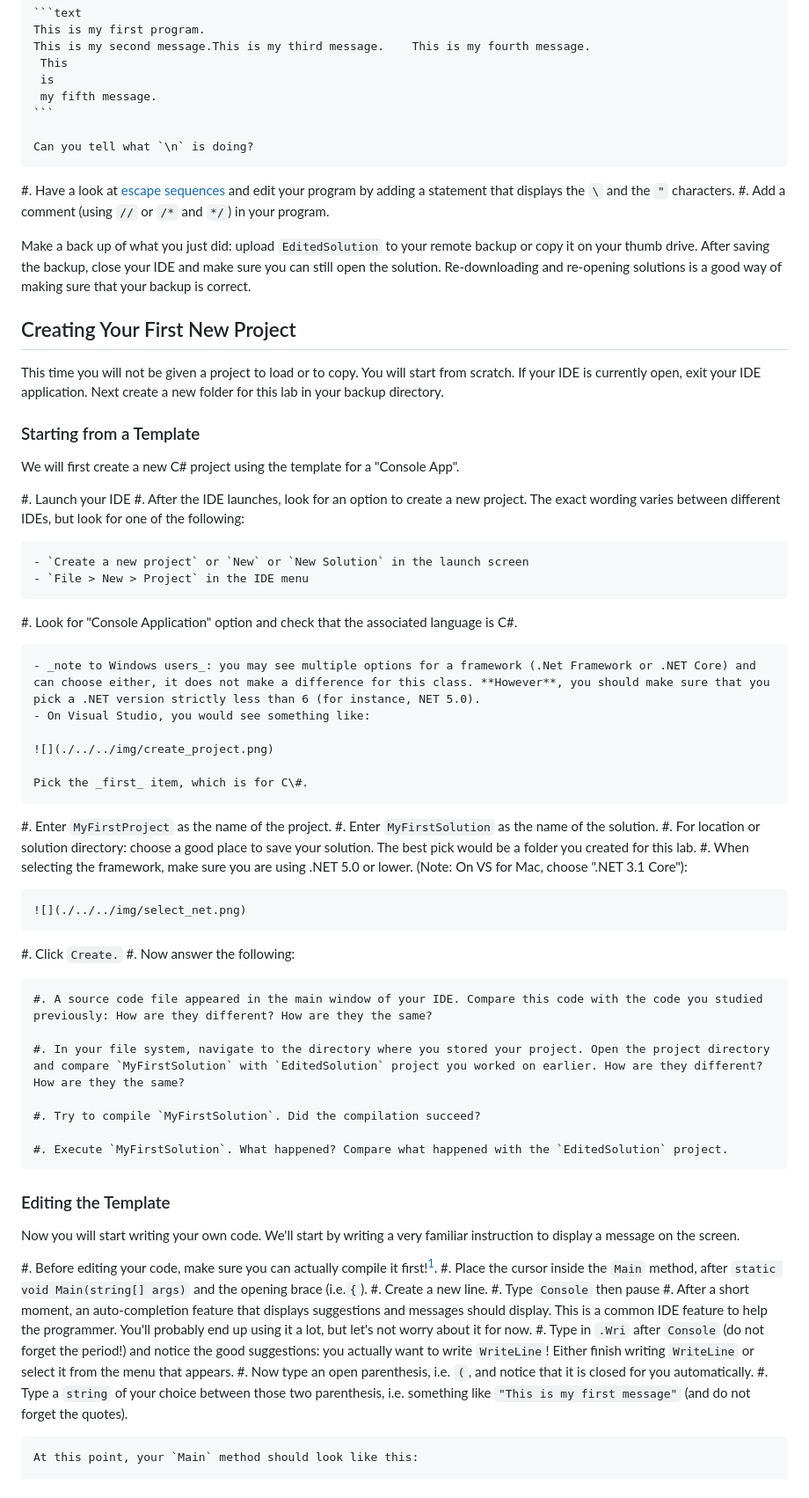
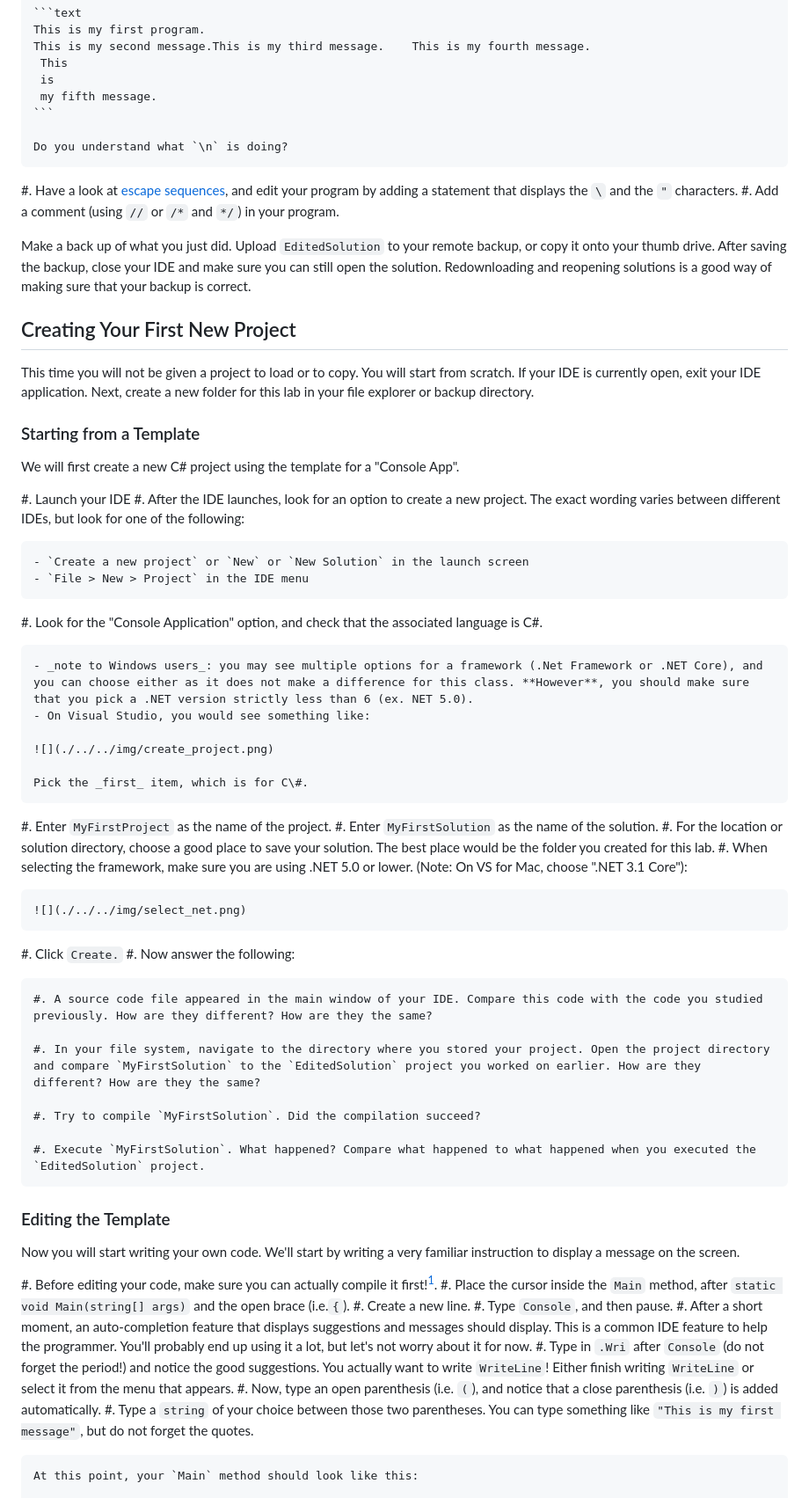
Before and after one commit to csci-1301/csci-1301.github.io, a Markdown page: labs/FirstProgram/readme.md, the part around the change printed below. Shown: that part at 88% size. Drawn GitHub-style.

````diff
--- a/labs/FirstProgram/readme.md
+++ b/labs/FirstProgram/readme.md
@@ -97,17 +97,17 @@ We will now change (edit) our `EditedSolution` solution.
      my fifth message.
     ```
 
-    Can you tell what `\n` is doing?
+    Do you understand what `\n` is doing?
 
-#. Have a look at [escape sequences](/book.html#escape-sequences) and edit your program by adding a statement that displays the `\` and the `"` characters.
+#. Have a look at [escape sequences](/book.html#escape-sequences), and edit your program by adding a statement that displays the `\` and the `"` characters.
 #. Add a comment (using `//` or `/*` and `*/`) in your program.
 
-Make a back up of what you just did: upload `EditedSolution` to your remote backup or copy it on your thumb drive. After saving the backup, close your IDE and make sure you can still open the solution.
-Re-downloading and re-opening solutions is a good way of making sure that your backup is correct.
+Make a back up of what you just did. Upload `EditedSolution` to your remote backup, or copy it onto your thumb drive. After saving the backup, close your IDE and make sure you can still open the solution.
+Redownloading and reopening solutions is a good way of making sure that your backup is correct.
 
 ## Creating Your First New Project
 
-This time you will not be given a project to load or to copy. You will start from scratch. If your IDE is currently open, exit your IDE application. Next create a new folder for this lab in your backup directory.
+This time you will not be given a project to load or to copy. You will start from scratch. If your IDE is currently open, exit your IDE application. Next, create a new folder for this lab in your file explorer or backup directory.
 
 ### Starting from a Template
 
@@ -119,9 +119,9 @@ We will first create a new C\# project using the template for a "Console App".
     - `Create a new project` or `New` or `New Solution` in the launch screen
     - `File > New > Project` in the IDE menu
 
-#. Look for "Console Application" option and check that the associated language is C\#.
+#. Look for the "Console Application" option, and check that the associated language is C\#.
 
-    - _note to Windows users_: you may see multiple options for a framework (.Net Framework or .NET Core) and can choose either, it does not make a difference for this class. **However**, you should make sure that you pick a .NET version strictly less than 6 (for instance, NET 5.0).
+    - _note to Windows users_: you may see multiple options for a framework (.Net Framework or .NET Core), and you can choose either as it does not make a difference for this class. **However**, you should make sure that you pick a .NET version strictly less than 6 (ex. NET 5.0).
     - On Visual Studio, you would see something like:
 
     ![](./../../img/create_project.png)
@@ -130,7 +130,7 @@ We will first create a new C\# project using the template for a "Console App".
 
 #. Enter `MyFirstProject` as the name of the project.
 #. Enter `MyFirstSolution` as the name of the solution.
-#. For location or solution directory: choose a good place to save your solution. The best pick would be a folder you created for this lab.
+#. For the location or solution directory, choose a good place to save your solution. The best place would be the folder you created for this lab.
 #. When selecting the framework, make sure you are using .NET 5.0 or lower. (Note: On VS for Mac, choose ".NET 3.1 Core"):
 
     ![](./../../img/select_net.png)
@@ -138,26 +138,26 @@ We will first create a new C\# project using the template for a "Console App".
 #. Click `Create.`
 #. Now answer the following:
 
-    #. A source code file appeared in the main window of your IDE. Compare this code with the code you studied previously: How are they different? How are they the same?
+    #. A source code file appeared in the main window of your IDE. Compare this code with the code you studied previously. How are they different? How are they the same?
 
-    #. In your file system, navigate to the directory where you stored your project. Open the project directory and compare `MyFirstSolution` with `EditedSolution` project you worked on earlier. How are they different? How are they the same?
+    #. In your file system, navigate to the directory where you stored your project. Open the project directory and compare `MyFirstSolution` to the `EditedSolution` project you worked on earlier. How are they different? How are they the same?
 
     #. Try to compile `MyFirstSolution`. Did the compilation succeed?
 
-    #. Execute `MyFirstSolution`. What happened? Compare what happened with the `EditedSolution` project.
+    #. Execute `MyFirstSolution`. What happened? Compare what happened to what happened when you executed the `EditedSolution` project.
 
 ### Editing the Template
 
 Now you will start writing your own code. We'll start by writing a very familiar instruction to display a message on the screen.
 
 #. Before editing your code, make sure you can actually compile it first![^noteonMonod].
-#. Place the cursor inside the `Main` method, after `static void Main(string[] args)` and the opening brace (i.e.`{`).
+#. Place the cursor inside the `Main` method, after `static void Main(string[] args)` and the open brace (i.e.`{`).
 #. Create a new line.
-#. Type `Console` then pause
+#. Type `Console`, and then pause.
 #. After a short moment, an auto-completion feature that displays suggestions and messages should display. This is a common IDE feature to help the programmer. You'll probably end up using it a lot, but let's not worry about it for now.
-#. Type in `.Wri` after `Console` (do not forget the period!) and notice the good suggestions: you actually want to write `WriteLine`! Either finish writing `WriteLine` or select it from the menu that appears.
-#. Now type an open parenthesis, i.e. `(`, and notice that it is closed for you automatically.
-#. Type a `string` of your choice between those two parenthesis, i.e. something like `"This is my first message"` (and do not forget the quotes).
+#. Type in `.Wri` after `Console` (do not forget the period!) and notice the good suggestions. You actually want to write `WriteLine`! Either finish writing `WriteLine` or select it from the menu that appears.
+#. Now, type an open parenthesis (i.e. `(`), and notice that a close parenthesis (i.e. `)`) is added automatically.
+#. Type a `string` of your choice between those two parentheses. You can type something like `"This is my first message"`, but do not forget the quotes.
 
     At this point, your `Main` method should look like this:
 
````
Also changed, not shown: other parts of labs/FirstProgram/readme.md (+24 -24 lines).
